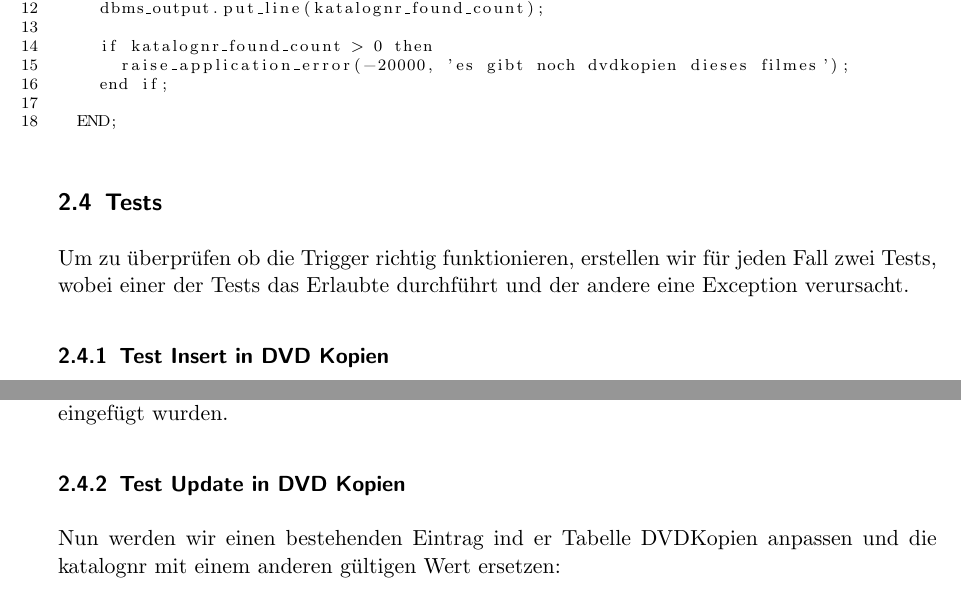
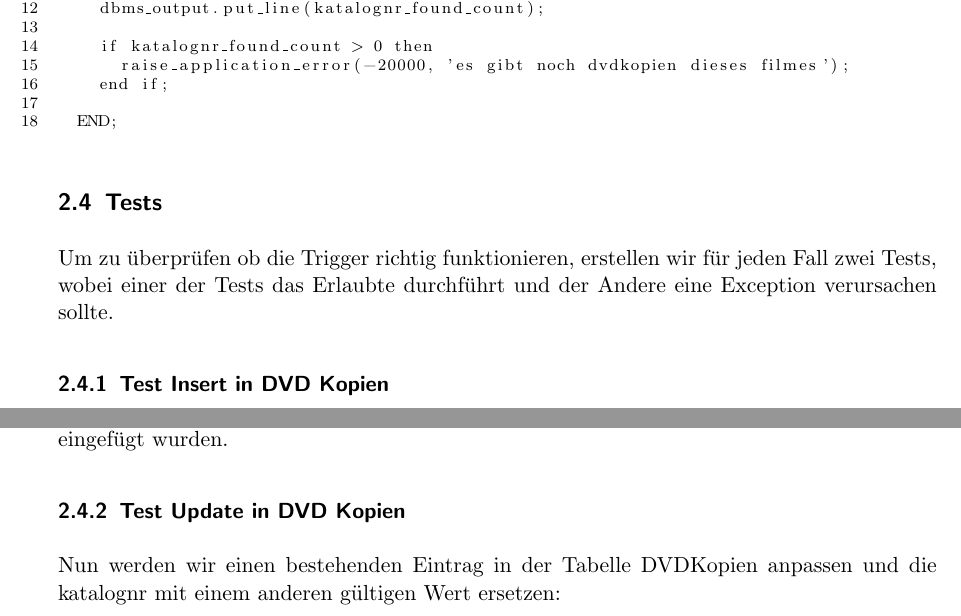
Before and after one commit to iSOcH/mvdbs, a LaTeX problem sheet (uebung_trigger.tex): two parts of pages 8 and 9 of 12, joined at a grey line, cut so that both start at the same text. Compiled offline with pdfLaTeX.

Commit message:
nur einen einzigen tippfehler gefunden =)

```diff
--- a/uebung_trigger.tex
+++ b/uebung_trigger.tex
@@ -396,7 +396,7 @@ CREATE OR REPLACE TRIGGER filme_delete
 \end{lstlisting}
 
 \subsection{Tests}
-Um zu überprüfen ob die Trigger richtig funktionieren, erstellen wir für jeden Fall zwei Tests, wobei einer der Tests das Erlaubte durchführt und der andere eine Exception verursacht.
+Um zu überprüfen ob die Trigger richtig funktionieren, erstellen wir für jeden Fall zwei Tests, wobei einer der Tests das Erlaubte durchführt und der Andere eine Exception verursachen sollte.
 
 \subsubsection{Test Insert in DVD Kopien}
 Wir fügen in die Tabelle DVDKopien Daten mit einem vorhandenen FK katalognr ein:
@@ -476,7 +476,7 @@ Es wurden keine Daten in die Tabelle DVDKopien eingefügt:
 Wir haben ein Multi-Row-Insert mit zwei Zeilen durchgeführt, bei welchem eine Zeile korrekt war und die andere einen ungültigen FK katalognr enthalten hat. Da es sich um eine Transaktion handelt, darf alles oder gar nichts eingefügt werden. Daher ist es korrekt, dass das ganze Statement nicht ausgeführt wurde und somit keine Daten in die Tabelle DVDKopien eingefügt wurden.
 
 \subsubsection{Test Update in DVD Kopien}
-Nun werden wir einen bestehenden Eintrag ind er Tabelle DVDKopien anpassen und die katalognr mit einem anderen gültigen Wert ersetzen:
+Nun werden wir einen bestehenden Eintrag in der Tabelle DVDKopien anpassen und die katalognr mit einem anderen gültigen Wert ersetzen:
 
 \begin{lstlisting}
 UPDATE dvdkopien
```
Also changed, not shown: uebung_trigger.pdf.
